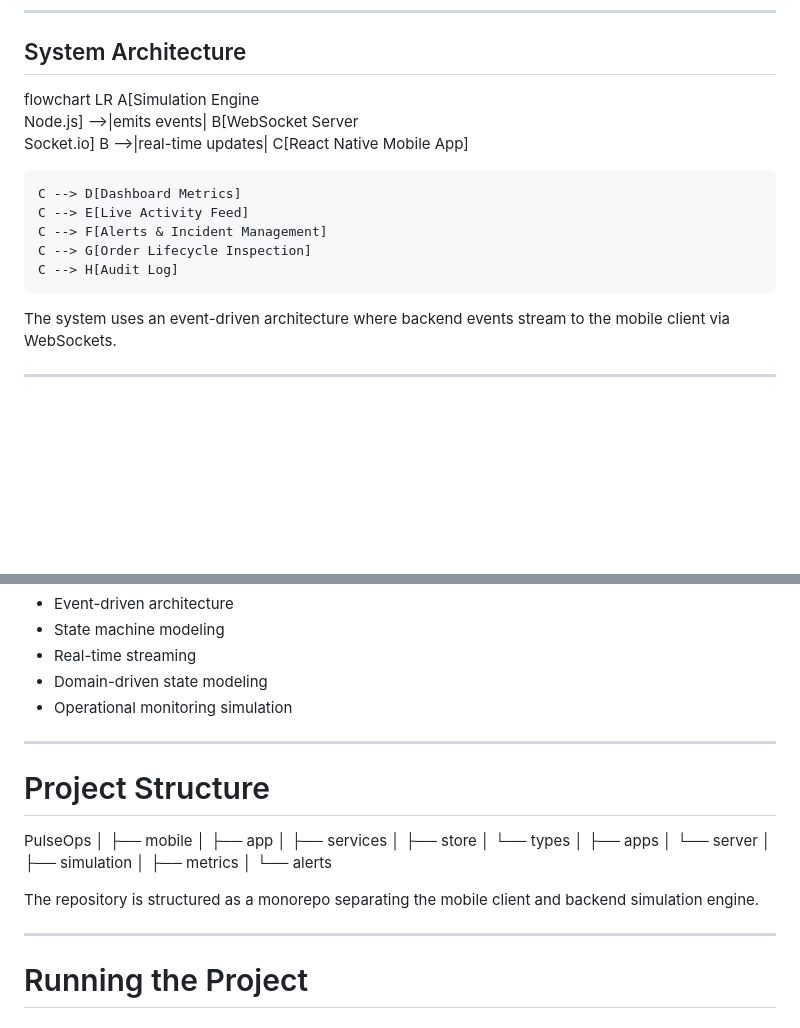
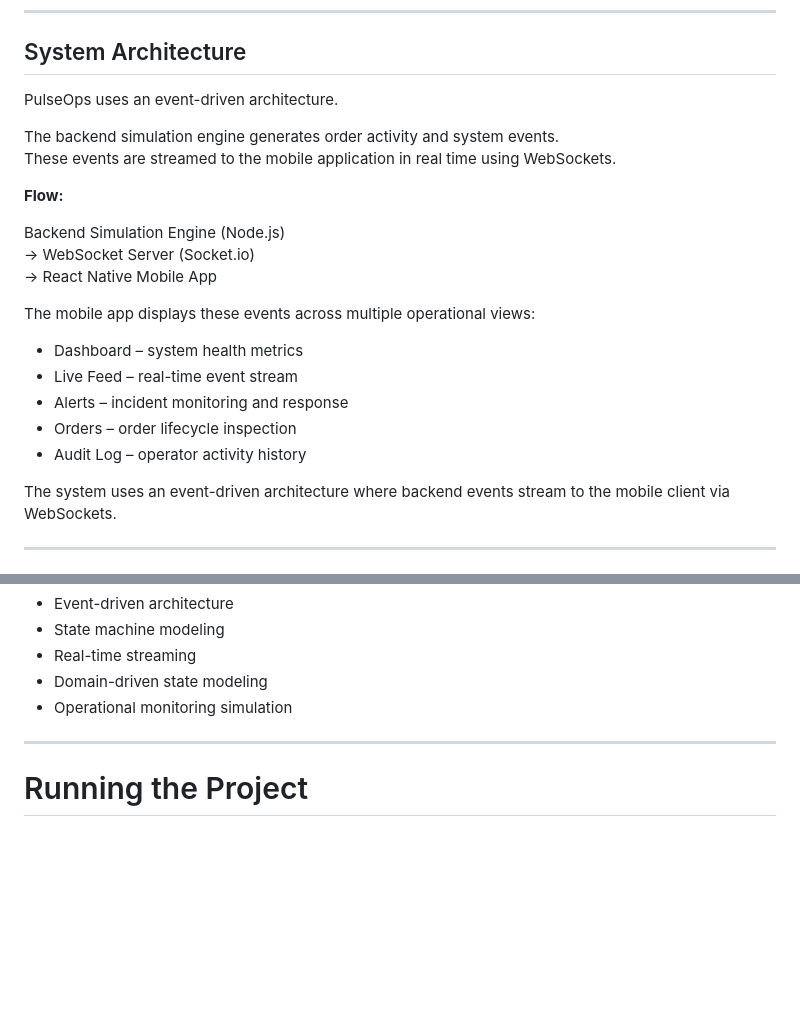
Before and after one commit to Olivia2423/PulseOps, a Markdown page: README.md, 2 parts joined by grey strips. GitHub-like rendering; blank space fills up the shorter version.

Commit message:
Revise README for clarity on architecture and structure
Updated the README to clarify the system architecture and project structure, emphasizing the event-driven nature of the application and detailing the mobile app's operational views.

```diff
--- a/README.md
+++ b/README.md
@@ -25,15 +25,24 @@ Orders continuously flow through a distributed pipeline while the mobile app obs
 
 ## System Architecture
 
-flowchart LR
-    A[Simulation Engine<br>Node.js] -->|emits events| B[WebSocket Server<br>Socket.io]
-    B -->|real-time updates| C[React Native Mobile App]
+PulseOps uses an event-driven architecture.
 
-    C --> D[Dashboard Metrics]
-    C --> E[Live Activity Feed]
-    C --> F[Alerts & Incident Management]
-    C --> G[Order Lifecycle Inspection]
-    C --> H[Audit Log]
+The backend simulation engine generates order activity and system events.
+These events are streamed to the mobile application in real time using WebSockets.
+
+**Flow:**
+
+Backend Simulation Engine (Node.js)
+→ WebSocket Server (Socket.io)
+→ React Native Mobile App
+
+The mobile app displays these events across multiple operational views:
+
+- Dashboard – system health metrics
+- Live Feed – real-time event stream
+- Alerts – incident monitoring and response
+- Orders – order lifecycle inspection
+- Audit Log – operator activity history
 
 
 The system uses an event-driven architecture where backend events stream to the mobile client via WebSockets.
@@ -135,26 +144,6 @@ The mobile client subscribes to these events and updates UI state instantly.
 
 ---
 
-# Project Structure
-PulseOps
-│
-├── mobile
-│   ├── app
-│   ├── services
-│   ├── store
-│   └── types
-│
-├── apps
-│   └── server
-│       ├── simulation
-│       ├── metrics
-│       └── alerts
-
-
-The repository is structured as a monorepo separating the mobile client and backend simulation engine.
-
----
-
 # Running the Project
 
 ## 1. Clone the repository
```
